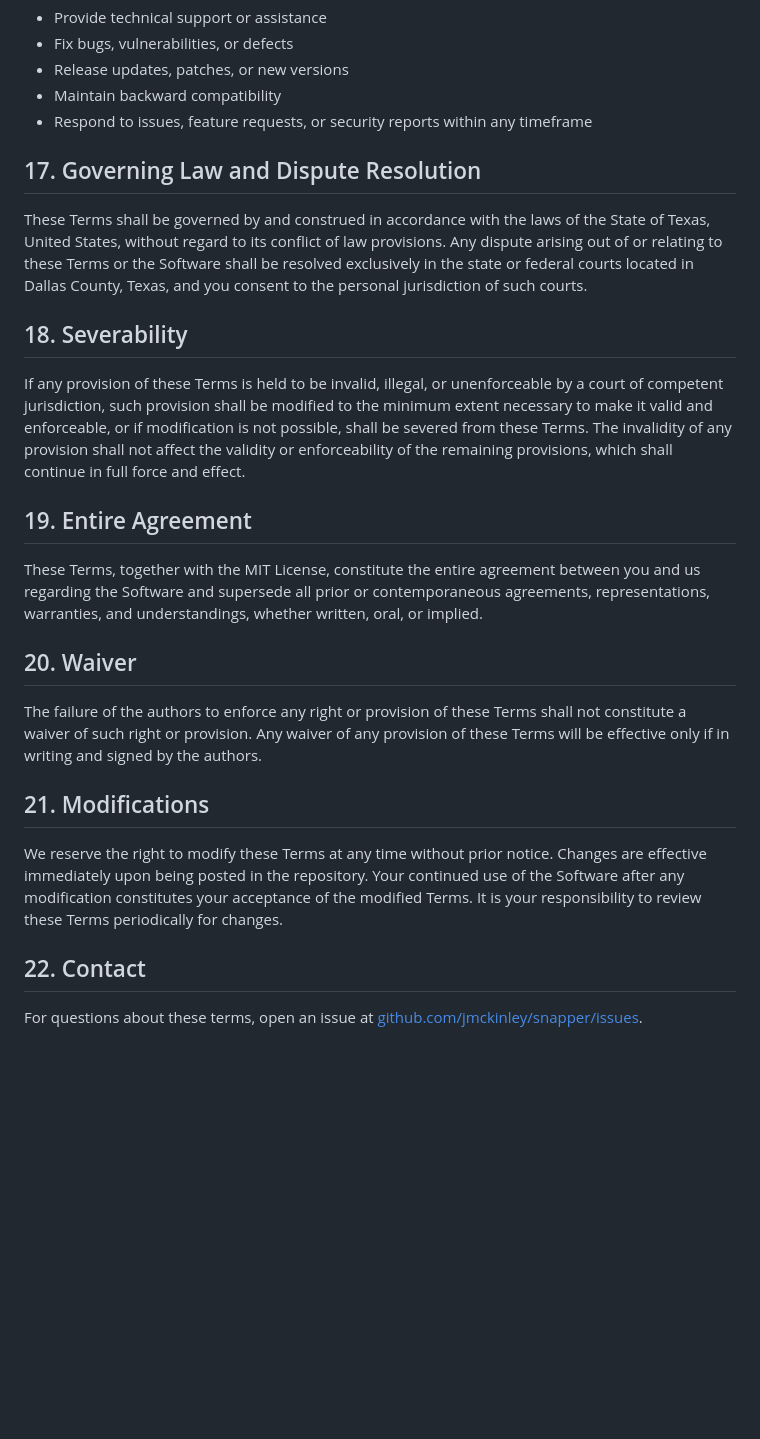
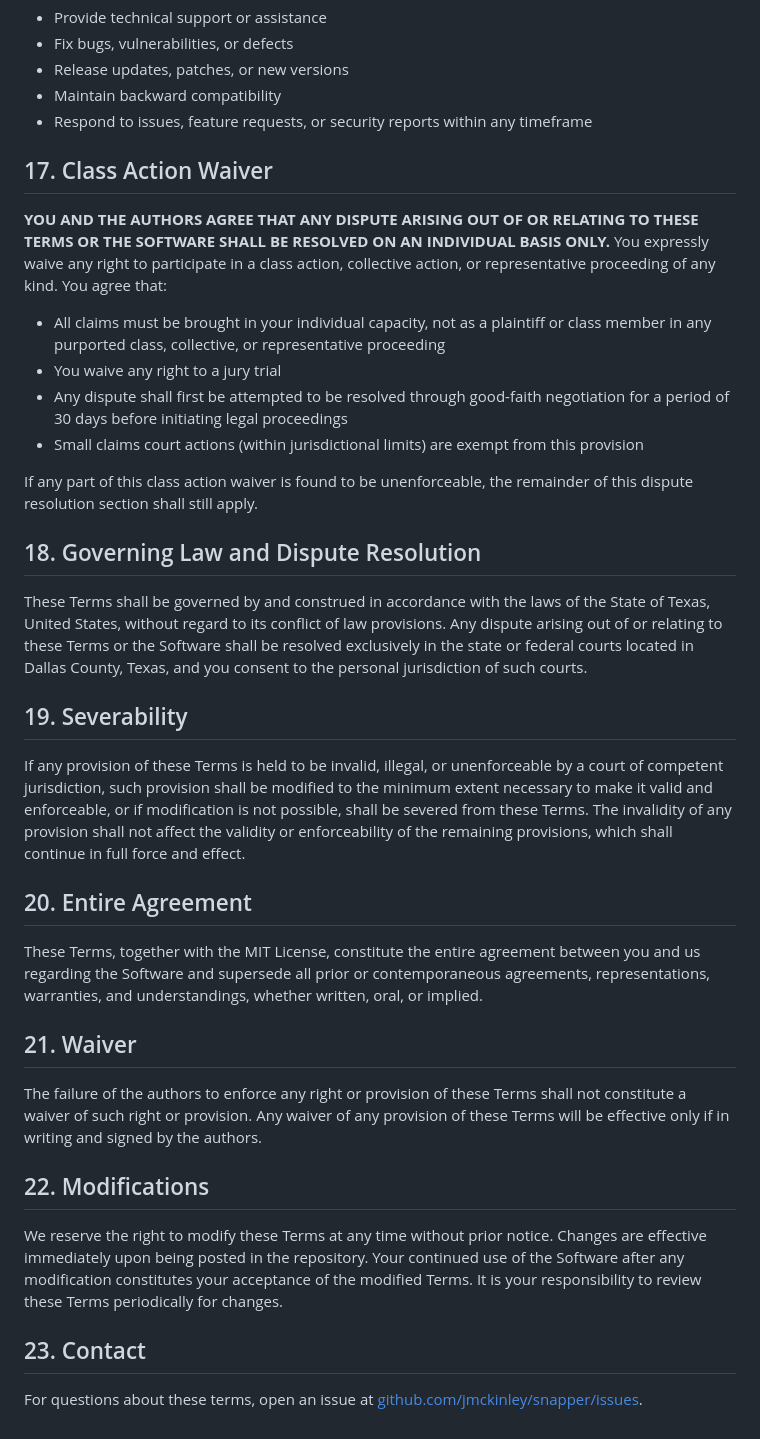
Before and after one commit to jmckinley/snapper, a Markdown page: TERMS.md, the part around the change. Drawn GitHub-style; blank space fills up the shorter version.

Commit message:
Add class action waiver to terms of service
Co-Authored-By: Claude Opus 4.6 <noreply@anthropic.com>

```diff
--- a/TERMS.md
+++ b/TERMS.md
@@ -166,26 +166,37 @@ The Software is provided without any guarantee of availability, uptime, support,
 - Maintain backward compatibility
 - Respond to issues, feature requests, or security reports within any timeframe
 
-## 17. Governing Law and Dispute Resolution
+## 17. Class Action Waiver
+
+**YOU AND THE AUTHORS AGREE THAT ANY DISPUTE ARISING OUT OF OR RELATING TO THESE TERMS OR THE SOFTWARE SHALL BE RESOLVED ON AN INDIVIDUAL BASIS ONLY.** You expressly waive any right to participate in a class action, collective action, or representative proceeding of any kind. You agree that:
+
+- All claims must be brought in your individual capacity, not as a plaintiff or class member in any purported class, collective, or representative proceeding
+- You waive any right to a jury trial
+- Any dispute shall first be attempted to be resolved through good-faith negotiation for a period of 30 days before initiating legal proceedings
+- Small claims court actions (within jurisdictional limits) are exempt from this provision
+
+If any part of this class action waiver is found to be unenforceable, the remainder of this dispute resolution section shall still apply.
+
+## 18. Governing Law and Dispute Resolution
 
 These Terms shall be governed by and construed in accordance with the laws of the State of Texas, United States, without regard to its conflict of law provisions. Any dispute arising out of or relating to these Terms or the Software shall be resolved exclusively in the state or federal courts located in Dallas County, Texas, and you consent to the personal jurisdiction of such courts.
 
-## 18. Severability
+## 19. Severability
 
 If any provision of these Terms is held to be invalid, illegal, or unenforceable by a court of competent jurisdiction, such provision shall be modified to the minimum extent necessary to make it valid and enforceable, or if modification is not possible, shall be severed from these Terms. The invalidity of any provision shall not affect the validity or enforceability of the remaining provisions, which shall continue in full force and effect.
 
-## 19. Entire Agreement
+## 20. Entire Agreement
 
 These Terms, together with the MIT License, constitute the entire agreement between you and us regarding the Software and supersede all prior or contemporaneous agreements, representations, warranties, and understandings, whether written, oral, or implied.
 
-## 20. Waiver
+## 21. Waiver
 
 The failure of the authors to enforce any right or provision of these Terms shall not constitute a waiver of such right or provision. Any waiver of any provision of these Terms will be effective only if in writing and signed by the authors.
 
-## 21. Modifications
+## 22. Modifications
 
 We reserve the right to modify these Terms at any time without prior notice. Changes are effective immediately upon being posted in the repository. Your continued use of the Software after any modification constitutes your acceptance of the modified Terms. It is your responsibility to review these Terms periodically for changes.
 
-## 22. Contact
+## 23. Contact
 
 For questions about these terms, open an issue at [github.com/jmckinley/snapper/issues](https://github.com/jmckinley/snapper/issues).
```
